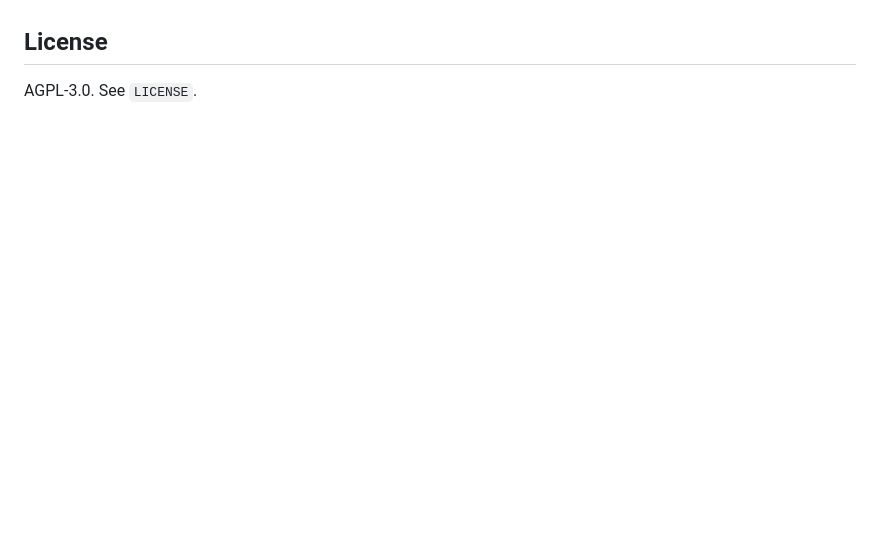
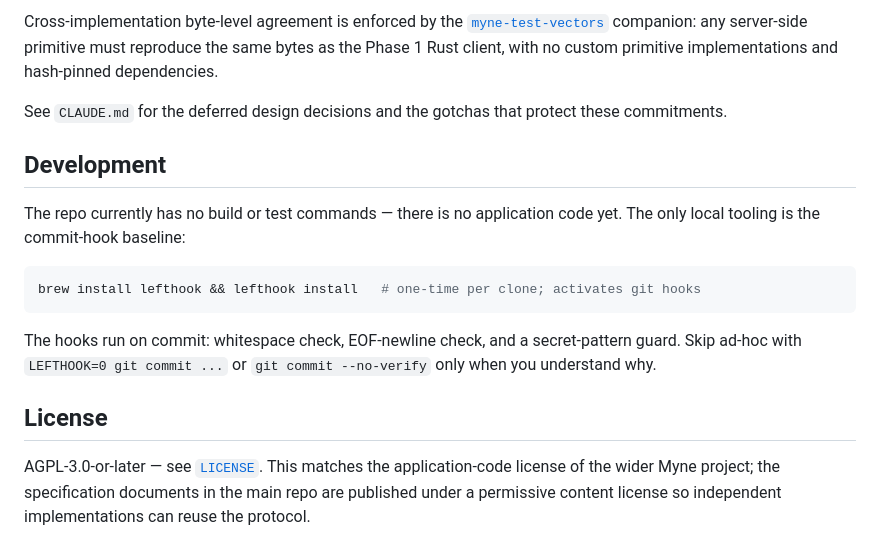
Before and after one commit to myne-md/myne-server, a Markdown page: README.md, the part around one of its changes. Rendered like a GitHub page; blank space fills up the shorter version.

````diff
--- a/README.md
+++ b/README.md
@@ -12,4 +45,17 @@ The protocol treats hosted and self-hosted servers as identical trust boundaries
+Cross-implementation byte-level agreement is enforced by the [`myne-test-vectors`](https://github.com/myne-md/myne-test-vectors) companion: any server-side primitive must reproduce the same bytes as the Phase 1 Rust client, with no custom primitive implementations and hash-pinned dependencies.
+
+See `CLAUDE.md` for the deferred design decisions and the gotchas that protect these commitments.
+
+## Development
+
+The repo currently has no build or test commands — there is no application code yet. The only local tooling is the commit-hook baseline:
+
+```bash
+brew install lefthook && lefthook install   # one-time per clone; activates git hooks
+```
+
+The hooks run on commit: whitespace check, EOF-newline check, and a secret-pattern guard. Skip ad-hoc with `LEFTHOOK=0 git commit ...` or `git commit --no-verify` only when you understand why.
 
 ## License
 
-AGPL-3.0. See `LICENSE`.
+AGPL-3.0-or-later — see [`LICENSE`](LICENSE). This matches the application-code license of the wider Myne project; the specification documents in the main repo are published under a permissive content license so independent implementations can reuse the protocol.
````
Also changed, not shown: other parts of README.md (+38 -5 lines), .github/banner.png (added).
